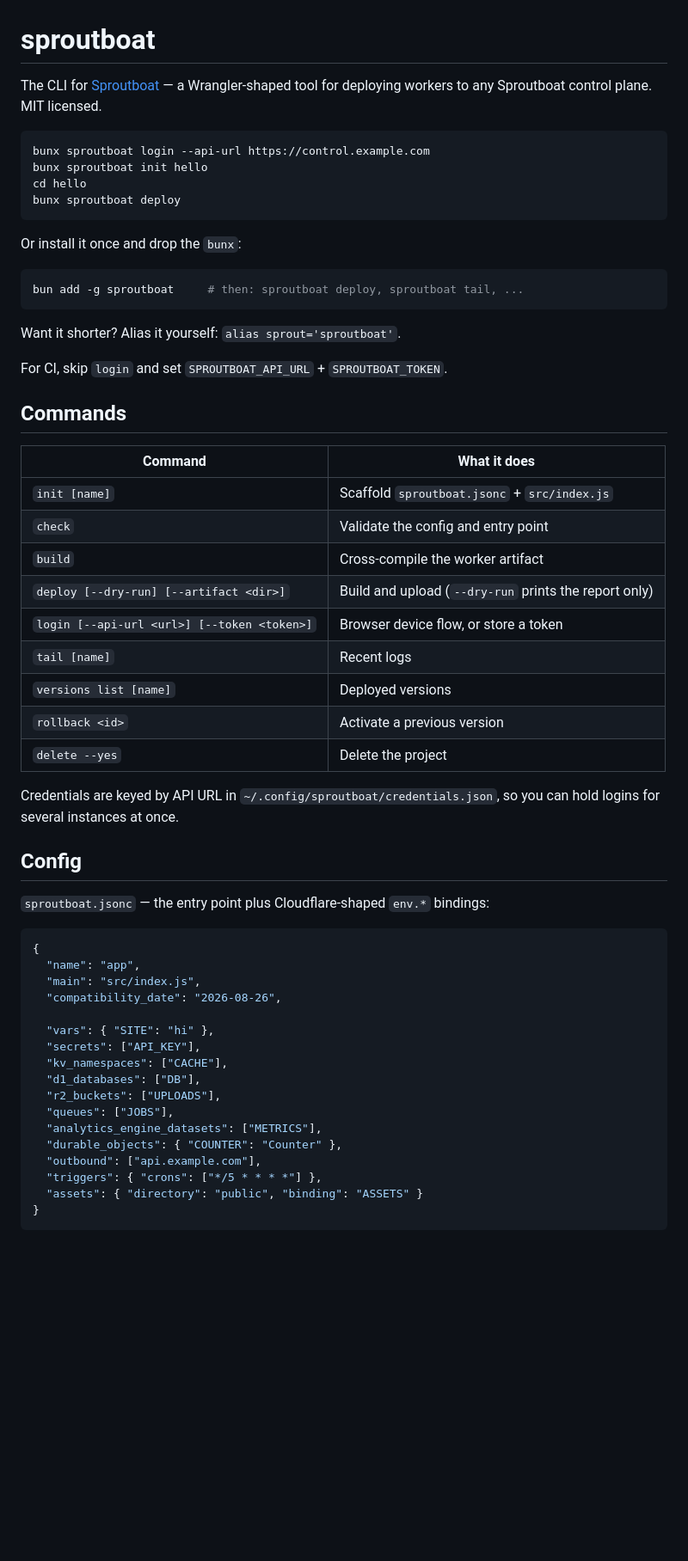
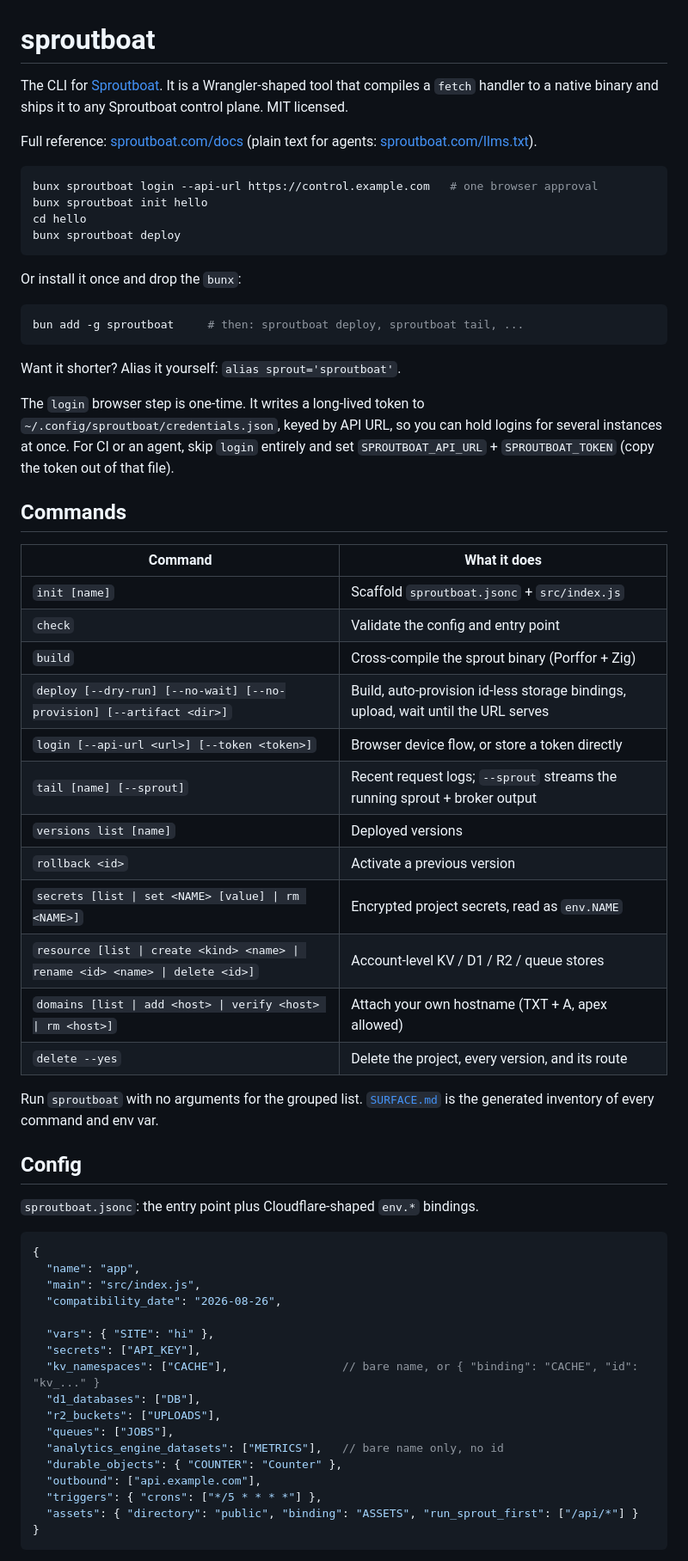
Before and after one commit to baronunread/sproutboat-cli, a Markdown page: README.md, the part around one of its changes. Shown at 86% size. Drawn GitHub-style; blank space fills up the shorter version.

````diff
--- a/README.md
+++ b/README.md
@@ -1,11 +1,14 @@
 # sproutboat
 
-The CLI for [Sproutboat](https://github.com/baronunread/sproutboat) — a
-Wrangler-shaped tool for deploying workers to any Sproutboat control plane.
-MIT licensed.
+The CLI for [Sproutboat](https://github.com/baronunread/sproutboat). It is a
+Wrangler-shaped tool that compiles a `fetch` handler to a native binary and
+ships it to any Sproutboat control plane. MIT licensed.
+
+Full reference: [sproutboat.com/docs](https://sproutboat.com/docs)
+(plain text for agents: [sproutboat.com/llms.txt](https://sproutboat.com/llms.txt)).
 
 ```sh
-bunx sproutboat login --api-url https://control.example.com
+bunx sproutboat login --api-url https://control.example.com   # one browser approval
 bunx sproutboat init hello
 cd hello
 bunx sproutboat deploy
@@ -19,7 +22,11 @@ bun add -g sproutboat     # then: sproutboat deploy, sproutboat tail, ...
 
 Want it shorter? Alias it yourself: `alias sprout='sproutboat'`.
 
-For CI, skip `login` and set `SPROUTBOAT_API_URL` + `SPROUTBOAT_TOKEN`.
+The `login` browser step is one-time. It writes a long-lived token to
+`~/.config/sproutboat/credentials.json`, keyed by API URL, so you can hold
+logins for several instances at once. For CI or an agent, skip `login`
+entirely and set `SPROUTBOAT_API_URL` + `SPROUTBOAT_TOKEN` (copy the token out
+of that file).
 
 ## Commands
 
@@ -27,20 +34,23 @@ For CI, skip `login` and set `SPROUTBOAT_API_URL` + `SPROUTBOAT_TOKEN`.
 | --- | --- |
 | `init [name]` | Scaffold `sproutboat.jsonc` + `src/index.js` |
 | `check` | Validate the config and entry point |
-| `build` | Cross-compile the worker artifact |
-| `deploy [--dry-run] [--artifact <dir>]` | Build and upload (`--dry-run` prints the report only) |
-| `login [--api-url <url>] [--token <token>]` | Browser device flow, or store a token |
-| `tail [name]` | Recent logs |
+| `build` | Cross-compile the sprout binary (Porffor + Zig) |
+| `deploy [--dry-run] [--no-wait] [--no-provision] [--artifact <dir>]` | Build, auto-provision id-less storage bindings, upload, wait until the URL serves |
+| `login [--api-url <url>] [--token <token>]` | Browser device flow, or store a token directly |
+| `tail [name] [--sprout]` | Recent request logs; `--sprout` streams the running sprout + broker output |
 | `versions list [name]` | Deployed versions |
 | `rollback <id>` | Activate a previous version |
-| `delete --yes` | Delete the project |
+| `secrets [list \| set <NAME> [value] \| rm <NAME>]` | Encrypted project secrets, read as `env.NAME` |
+| `resource [list \| create <kind> <name> \| rename <id> <name> \| delete <id>]` | Account-level KV / D1 / R2 / queue stores |
+| `domains [list \| add <host> \| verify <host> \| rm <host>]` | Attach your own hostname (TXT + A, apex allowed) |
+| `delete --yes` | Delete the project, every version, and its route |
 
-Credentials are keyed by API URL in `~/.config/sproutboat/credentials.json`, so
-you can hold logins for several instances at once.
+Run `sproutboat` with no arguments for the grouped list.
+[`SURFACE.md`](SURFACE.md) is the generated inventory of every command and env var.
 
 ## Config
 
-`sproutboat.jsonc` — the entry point plus Cloudflare-shaped `env.*` bindings:
+`sproutboat.jsonc`: the entry point plus Cloudflare-shaped `env.*` bindings.
 
 ```jsonc
 {
@@ -50,15 +60,15 @@ you can hold logins for several instances at once.
 
   "vars": { "SITE": "hi" },
   "secrets": ["API_KEY"],
-  "kv_namespaces": ["CACHE"],
+  "kv_namespaces": ["CACHE"],                 // bare name, or { "binding": "CACHE", "id": "kv_..." }
   "d1_databases": ["DB"],
   "r2_buckets": ["UPLOADS"],
   "queues": ["JOBS"],
-  "analytics_engine_datasets": ["METRICS"],
+  "analytics_engine_datasets": ["METRICS"],   // bare name only, no id
   "durable_objects": { "COUNTER": "Counter" },
   "outbound": ["api.example.com"],
   "triggers": { "crons": ["*/5 * * * *"] },
-  "assets": { "directory": "public", "binding": "ASSETS" }
+  "assets": { "directory": "public", "binding": "ASSETS", "run_sprout_first": ["/api/*"] }
 }
 ```
 
````
Also changed, not shown: other parts of README.md (+23 -11 lines).
